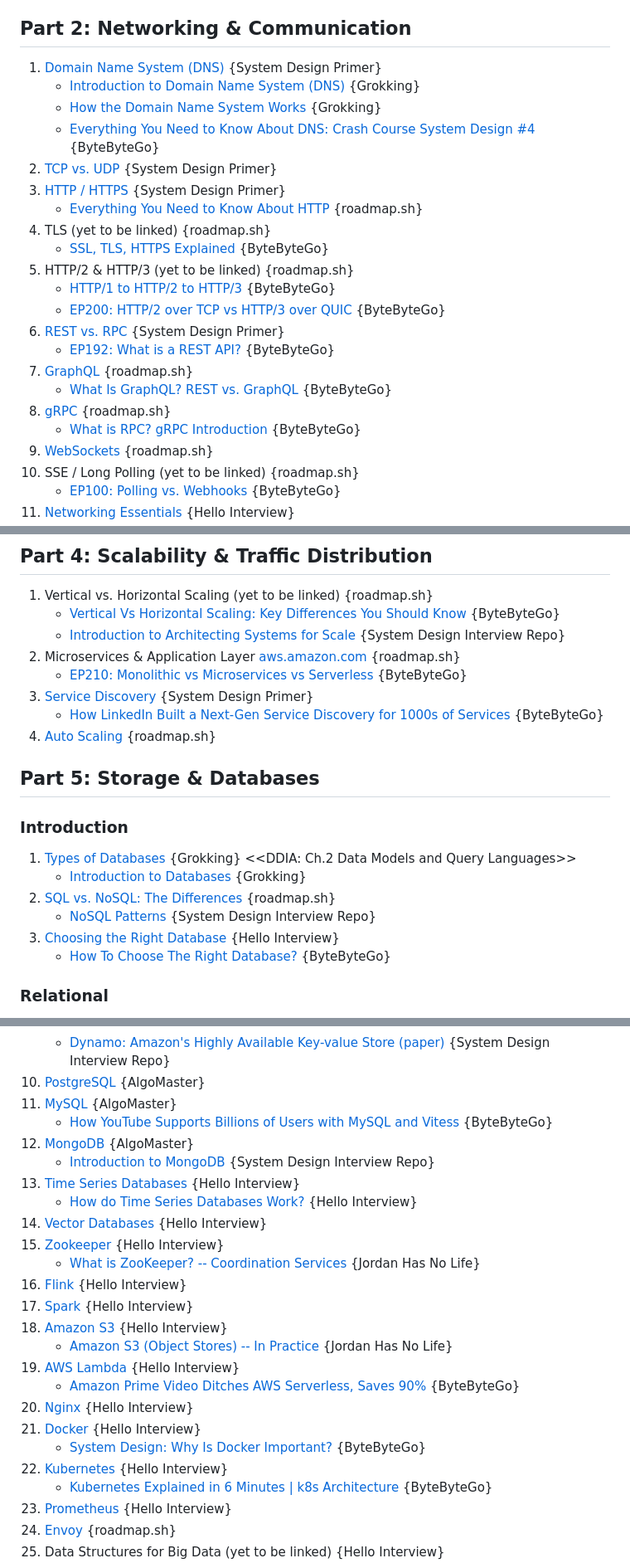
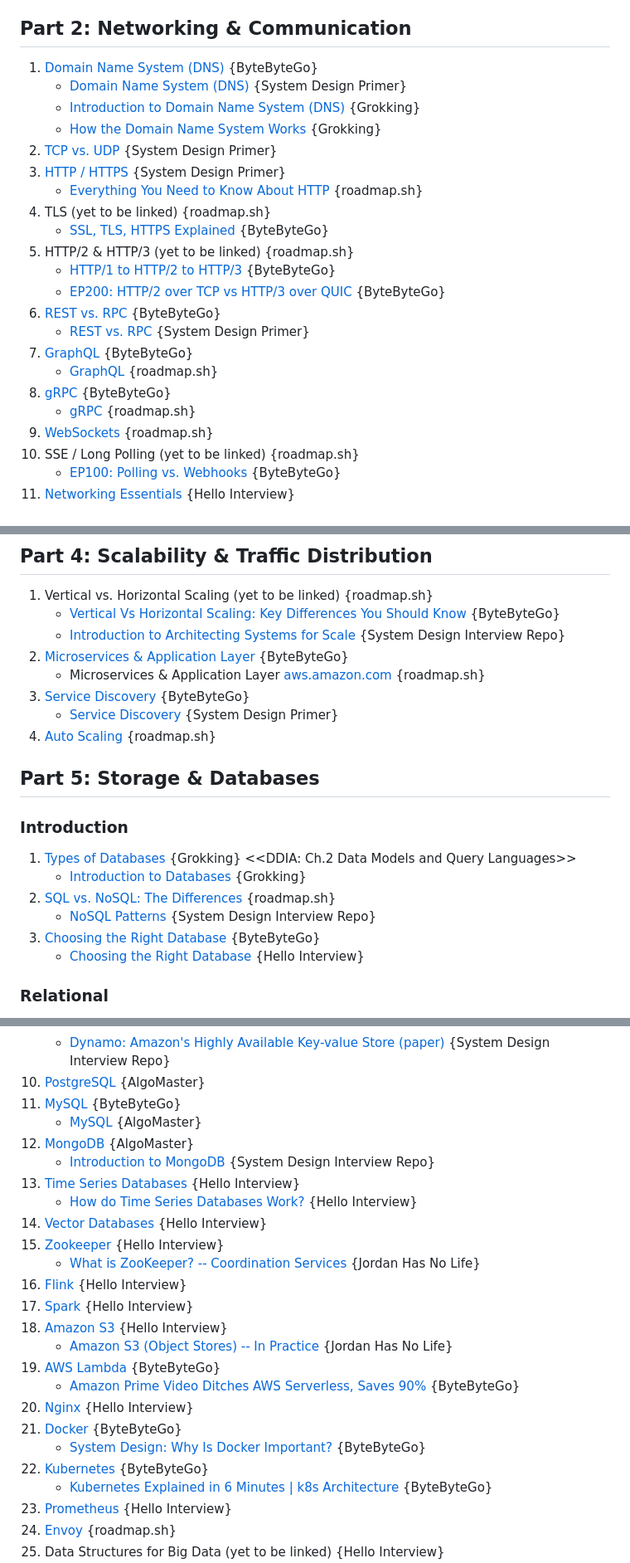
Before and after one commit to aryamanan/ladders-sheets, a Markdown page: faang_system_design_content_zone.md, 3 parts joined by grey strips. Shown at 83% size. GitHub-like rendering.

```diff
--- a/faang_system_design_content_zone.md
+++ b/faang_system_design_content_zone.md
@@ -27,10 +27,10 @@ Curriculum-first system design index across ByteByteGo, Hello Interview, the Sys
 
 ## Part 2: Networking & Communication
 
-1. [Domain Name System (DNS)](https://github.com/donnemartin/system-design-primer#domain-name-system) {System Design Primer}
+1. [Domain Name System (DNS)](https://www.youtube.com/watch?v=27r4Bzuj5NQ) {ByteByteGo}
+   - [Domain Name System (DNS)](https://github.com/donnemartin/system-design-primer#domain-name-system) {System Design Primer}
    - [Introduction to Domain Name System (DNS)](https://www.educative.io/courses/grokking-the-system-design-interview/introduction-to-domain-name-system-dns) {Grokking}
    - [How the Domain Name System Works](https://www.educative.io/courses/grokking-the-system-design-interview/how-the-domain-name-system-works) {Grokking}
-   - [Everything You Need to Know About DNS: Crash Course System Design #4](https://www.youtube.com/watch?v=27r4Bzuj5NQ) {ByteByteGo}
 2. [TCP vs. UDP](https://github.com/donnemartin/system-design-primer#transmission-control-protocol-tcp) {System Design Primer}
 3. [HTTP / HTTPS](https://github.com/donnemartin/system-design-primer#hypertext-transfer-protocol-http) {System Design Primer}
    - [Everything You Need to Know About HTTP](https://cs.fyi/guide/http-in-depth) {roadmap.sh}
@@ -39,12 +39,12 @@ Curriculum-first system design index across ByteByteGo, Hello Interview, the Sys
 5. HTTP/2 & HTTP/3 (yet to be linked) {roadmap.sh}
    - [HTTP/1 to HTTP/2 to HTTP/3](https://www.youtube.com/watch?v=a-sBfyiXysI) {ByteByteGo}
    - [EP200: HTTP/2 over TCP vs HTTP/3 over QUIC](https://blog.bytebytego.com/p/ep200-http2-over-tcp-vs-http3-over) {ByteByteGo}
-6. [REST vs. RPC](https://github.com/donnemartin/system-design-primer#representational-state-transfer-rest) {System Design Primer}
-   - [EP192: What is a REST API?](https://blog.bytebytego.com/p/ep192-what-is-a-rest-api) {ByteByteGo}
-7. [GraphQL](https://www.howtographql.com/basics/3-big-picture/) {roadmap.sh}
-   - [What Is GraphQL? REST vs. GraphQL](https://www.youtube.com/watch?v=yWzKJPw_VzM) {ByteByteGo}
-8. [gRPC](https://www.wallarm.com/what/the-concept-of-grpc) {roadmap.sh}
-   - [What is RPC? gRPC Introduction](https://www.youtube.com/watch?v=gnchfOojMk4) {ByteByteGo}
+6. [REST vs. RPC](https://blog.bytebytego.com/p/ep192-what-is-a-rest-api) {ByteByteGo}
+   - [REST vs. RPC](https://github.com/donnemartin/system-design-primer#representational-state-transfer-rest) {System Design Primer}
+7. [GraphQL](https://www.youtube.com/watch?v=yWzKJPw_VzM) {ByteByteGo}
+   - [GraphQL](https://www.howtographql.com/basics/3-big-picture/) {roadmap.sh}
+8. [gRPC](https://www.youtube.com/watch?v=gnchfOojMk4) {ByteByteGo}
+   - [gRPC](https://www.wallarm.com/what/the-concept-of-grpc) {roadmap.sh}
 9. [WebSockets](https://developer.mozilla.org/en-US/docs/Web/API/WebSockets_API) {roadmap.sh}
 10. SSE / Long Polling (yet to be linked) {roadmap.sh}
     - [EP100: Polling vs. Webhooks](https://blog.bytebytego.com/p/ep100-polling-vs-webhooks) {ByteByteGo}
@@ -150,10 +150,10 @@ Curriculum-first system design index across ByteByteGo, Hello Interview, the Sys
 1. Vertical vs. Horizontal Scaling (yet to be linked) {roadmap.sh}
    - [Vertical Vs Horizontal Scaling: Key Differences You Should Know](https://www.youtube.com/watch?v=dvRFHG2-uYs) {ByteByteGo}
    - [Introduction to Architecting Systems for Scale](http://lethain.com/introduction-to-architecting-systems-for-scale/) {System Design Interview Repo}
-2. Microservices & Application Layer [aws.amazon.com](https://aws.amazon.com/microservices/) {roadmap.sh}
-   - [EP210: Monolithic vs Microservices vs Serverless](https://blog.bytebytego.com/p/ep210-monolithic-vs-microservices) {ByteByteGo}
-3. [Service Discovery](https://github.com/donnemartin/system-design-primer#service-discovery) {System Design Primer}
-   - [How LinkedIn Built a Next-Gen Service Discovery for 1000s of Services](https://blog.bytebytego.com/p/how-linkedin-built-a-next-gen-service) {ByteByteGo}
+2. [Microservices & Application Layer](https://blog.bytebytego.com/p/ep210-monolithic-vs-microservices) {ByteByteGo}
+   - Microservices & Application Layer [aws.amazon.com](https://aws.amazon.com/microservices/) {roadmap.sh}
+3. [Service Discovery](https://blog.bytebytego.com/p/how-linkedin-built-a-next-gen-service) {ByteByteGo}
+   - [Service Discovery](https://github.com/donnemartin/system-design-primer#service-discovery) {System Design Primer}
 4. [Auto Scaling](https://docs.aws.amazon.com/autoscaling/ec2/userguide/what-is-amazon-ec2-auto-scaling.html) {roadmap.sh}
 
 ## Part 5: Storage & Databases
@@ -164,8 +164,8 @@ Curriculum-first system design index across ByteByteGo, Hello Interview, the Sys
    - [Introduction to Databases](https://www.educative.io/courses/grokking-the-system-design-interview/introduction-to-databases) {Grokking}
 2. [SQL vs. NoSQL: The Differences](https://www.sitepoint.com/sql-vs-nosql-differences/) {roadmap.sh}
    - [NoSQL Patterns](http://horicky.blogspot.com/2009/11/nosql-patterns.html) {System Design Interview Repo}
-3. [Choosing the Right Database](https://medium.com/@agustin.ignacio.rossi/choosing-the-right-database-a-guide-for-system-design-interviews-8d176b022011) {Hello Interview}
-   - [How To Choose The Right Database?](https://www.youtube.com/watch?v=kkeFE6iRfMM) {ByteByteGo}
+3. [Choosing the Right Database](https://www.youtube.com/watch?v=kkeFE6iRfMM) {ByteByteGo}
+   - [Choosing the Right Database](https://medium.com/@agustin.ignacio.rossi/choosing-the-right-database-a-guide-for-system-design-interviews-8d176b022011) {Hello Interview}
 
 ### Relational
 
@@ -233,8 +233,8 @@ Curriculum-first system design index across ByteByteGo, Hello Interview, the Sys
    - [Dynamo (storage system)](https://en.wikipedia.org/wiki/Dynamo_(storage_system)) {System Design Interview Repo}
    - [Dynamo: Amazon's Highly Available Key-value Store (paper)](http://www.read.seas.harvard.edu/~kohler/class/cs239-w08/decandia07dynamo.pdf) {System Design Interview Repo}
 10. [PostgreSQL](https://algomaster.io/learn/system-design-interviews/postgresql) {AlgoMaster}
-11. [MySQL](https://algomaster.io/learn/system-design-interviews/mysql) {AlgoMaster}
-    - [How YouTube Supports Billions of Users with MySQL and Vitess](https://blog.bytebytego.com/p/how-youtube-supports-billions-of) {ByteByteGo}
+11. [MySQL](https://blog.bytebytego.com/p/how-youtube-supports-billions-of) {ByteByteGo}
+    - [MySQL](https://algomaster.io/learn/system-design-interviews/mysql) {AlgoMaster}
 12. [MongoDB](https://algomaster.io/learn/system-design-interviews/mongodb) {AlgoMaster}
     - [Introduction to MongoDB](http://www.slideshare.net/mdirolf/introduction-to-mongodb) {System Design Interview Repo}
 13. [Time Series Databases](https://www.hellointerview.com/learn/system-design/deep-dives/time-series-databases) {Hello Interview}
@@ -246,12 +246,12 @@ Curriculum-first system design index across ByteByteGo, Hello Interview, the Sys
 17. [Spark](https://spark.apache.org/docs/latest/) {Hello Interview}
 18. [Amazon S3](https://blog.bytebytego.com/p/how-amazon-s3-stores-350-trillion) {Hello Interview}
     - [Amazon S3 (Object Stores) -- In Practice](https://www.youtube.com/watch?v=zplIwqWBhwg) {Jordan Has No Life}
-19. [AWS Lambda](https://blog.bytebytego.com/p/how-cloudflare-eliminates-cold-starts) {Hello Interview}
+19. [AWS Lambda](https://blog.bytebytego.com/p/how-cloudflare-eliminates-cold-starts) {ByteByteGo}
     - [Amazon Prime Video Ditches AWS Serverless, Saves 90%](https://www.youtube.com/watch?v=JTp0TY_2hXM) {ByteByteGo}
 20. [Nginx](https://nginx.org/en/docs/) {Hello Interview}
-21. [Docker](https://blog.bytebytego.com/p/how-uber-built-odin-to-handle-38) {Hello Interview}
+21. [Docker](https://blog.bytebytego.com/p/how-uber-built-odin-to-handle-38) {ByteByteGo}
     - [System Design: Why Is Docker Important?](https://www.youtube.com/watch?v=QEzbZKtLi-g) {ByteByteGo}
-22. [Kubernetes](https://blog.bytebytego.com/p/ep191-virtualization-vs-containerization) {Hello Interview}
+22. [Kubernetes](https://blog.bytebytego.com/p/ep191-virtualization-vs-containerization) {ByteByteGo}
     - [Kubernetes Explained in 6 Minutes | k8s Architecture](https://www.youtube.com/watch?v=TlHvYWVUZyc) {ByteByteGo}
 23. [Prometheus](https://prometheus.io/docs/introduction/overview/) {Hello Interview}
 25. [Envoy](https://blog.bytebytego.com/p/how-doordash-moved-to-a-service-mesh) {roadmap.sh}
```
Also changed, not shown: other parts of faang_system_design_content_zone.md (+26 -26 lines).
